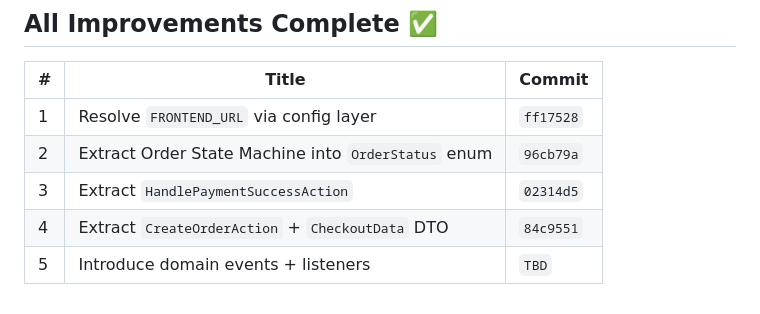
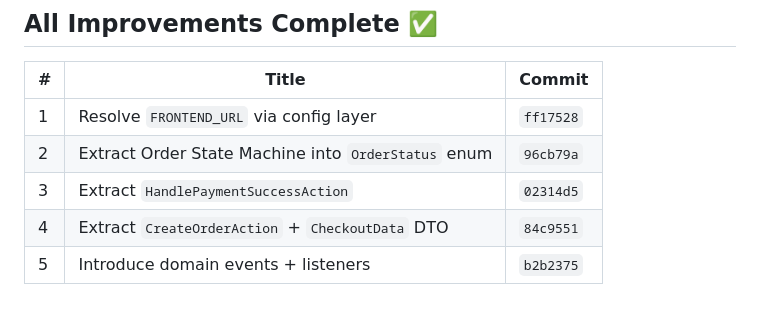
Before and after one commit to vhamed02/yerevan-digital, a Markdown page: improvements.md, the part around the change. GitHub-like rendering.

Commit message:
docs: update improvement #5 commit hash in log

```diff
--- a/improvements.md
+++ b/improvements.md
@@ -452,4 +452,4 @@ SendOrderStatusNotification — handles OrderStatusChanged
 | 2 | Extract Order State Machine into `OrderStatus` enum | `96cb79a` |
 | 3 | Extract `HandlePaymentSuccessAction` | `02314d5` |
 | 4 | Extract `CreateOrderAction` + `CheckoutData` DTO | `84c9551` |
-| 5 | Introduce domain events + listeners | `TBD` |
+| 5 | Introduce domain events + listeners | `b2b2375` |
```
